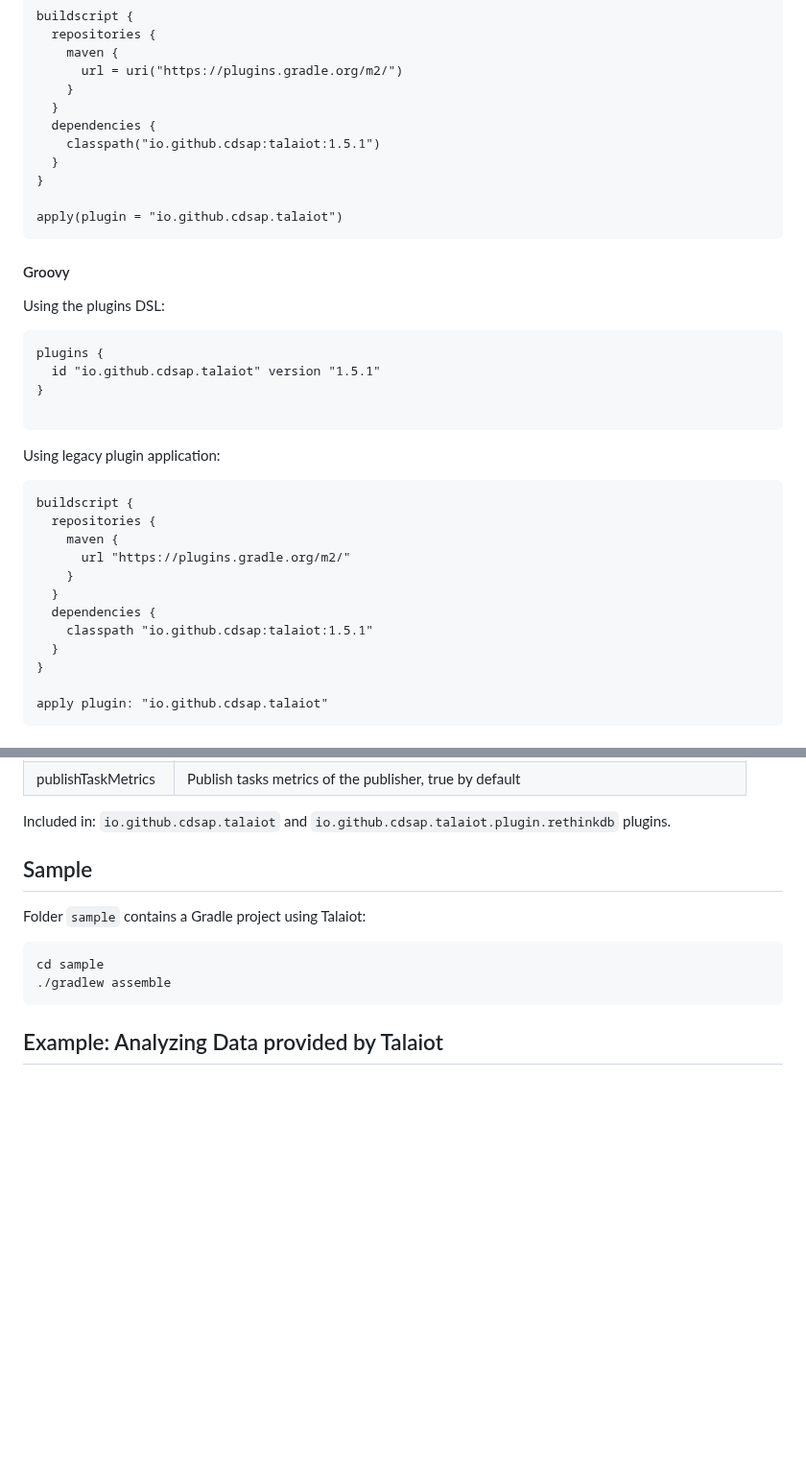
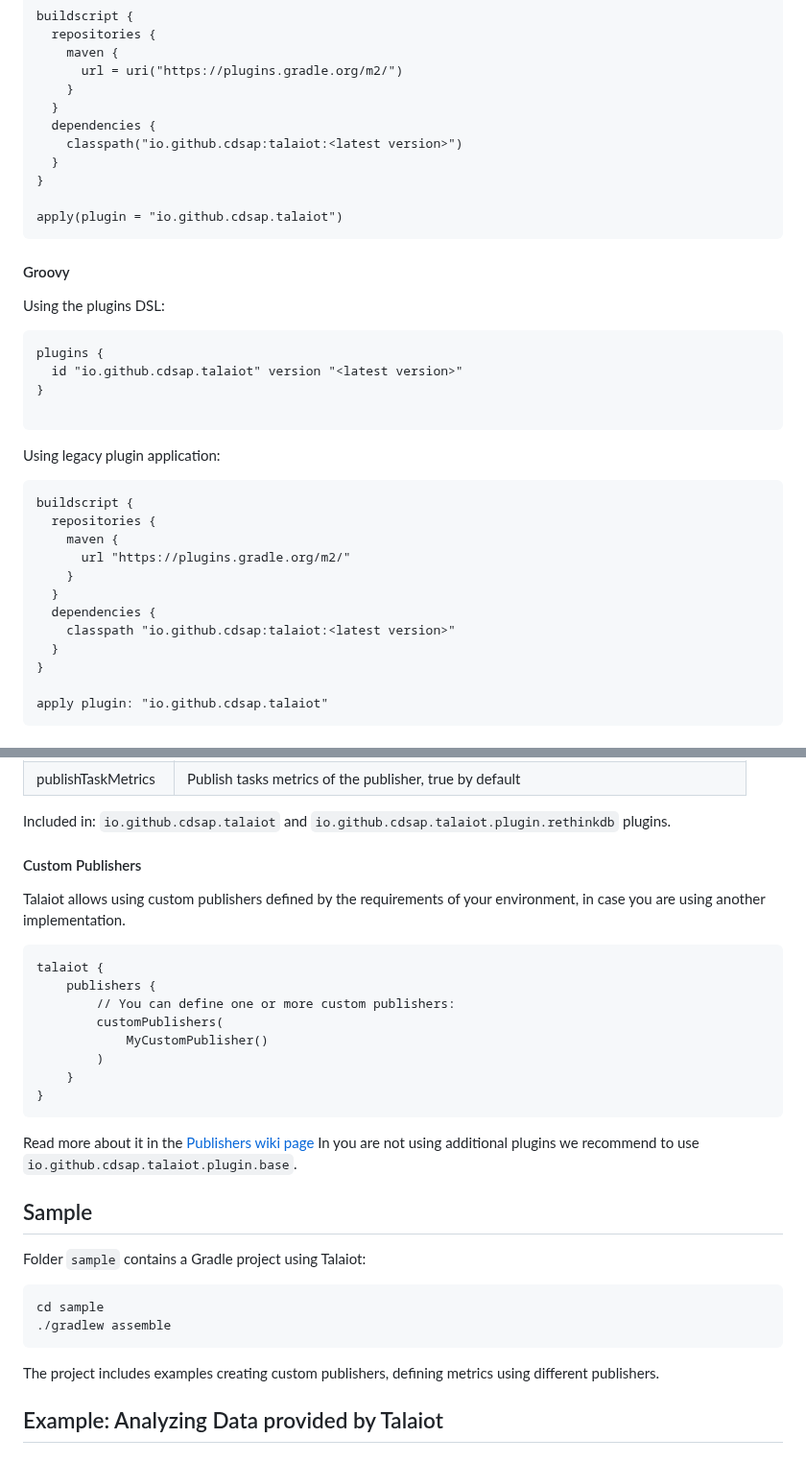
Before and after one commit to cdsap/Talaiot, a Markdown page: README.md, 2 parts joined by grey strips. Shown at 96% size. GitHub-like rendering; blank space fills up the shorter version.

````diff
--- a/README.md
+++ b/README.md
@@ -62,7 +63,7 @@ buildscript {
     }
   }
   dependencies {
-    classpath("io.github.cdsap:talaiot:1.5.1")
+    classpath("io.github.cdsap:talaiot:<latest version>")
   }
 }
 
@@ -73,7 +74,7 @@ apply(plugin = "io.github.cdsap.talaiot")
 Using the plugins DSL:
 ```
 plugins {
-  id "io.github.cdsap.talaiot" version "1.5.1"
+  id "io.github.cdsap.talaiot" version "<latest version>"
 }
 
 ```
@@ -87,7 +88,7 @@ buildscript {
     }
   }
   dependencies {
-    classpath "io.github.cdsap:talaiot:1.5.1"
+    classpath "io.github.cdsap:talaiot:<latest version>"
   }
 }
 
@@ -473,6 +474,21 @@ Talaiot will send to the RethinkDb server defined in the configuration the value
 
 Included in: `io.github.cdsap.talaiot` and `io.github.cdsap.talaiot.plugin.rethinkdb` plugins.
 
+#### Custom Publishers
+Talaiot allows using custom publishers defined by the requirements of your environment, in case you are using another implementation.
+
+```
+talaiot {
+    publishers {
+        // You can define one or more custom publishers:
+        customPublishers(
+            MyCustomPublisher()
+        )
+    }
+}
+```
+Read more about it in the [Publishers wiki page](https://github.com/cdsap/Talaiot/wiki/Publishers#custompublishers)
+In you are not using additional plugins we recommend to use  `io.github.cdsap.talaiot.plugin.base`.
 
 ## Sample  <a name="sample"></a>
 Folder `sample` contains a Gradle project using Talaiot:
@@ -480,6 +496,7 @@ Folder `sample` contains a Gradle project using Talaiot:
 cd sample
 ./gradlew assemble
 ```
+The project includes examples creating custom publishers, defining metrics using different publishers.
 
 ## Example: Analyzing Data provided by Talaiot <a name="example"></a>
 
````
Also changed, not shown: other parts of README.md (+8 -7 lines).
